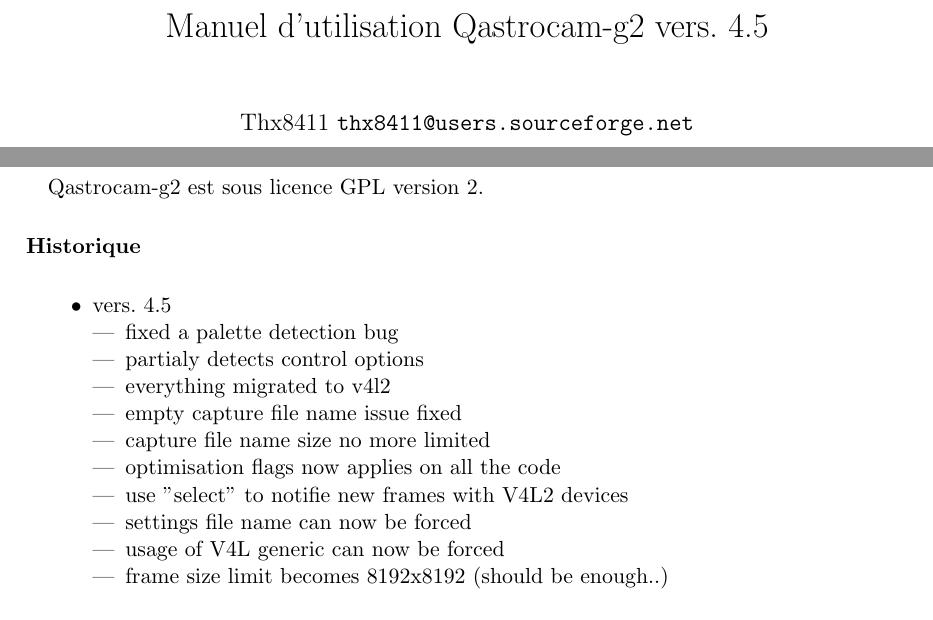
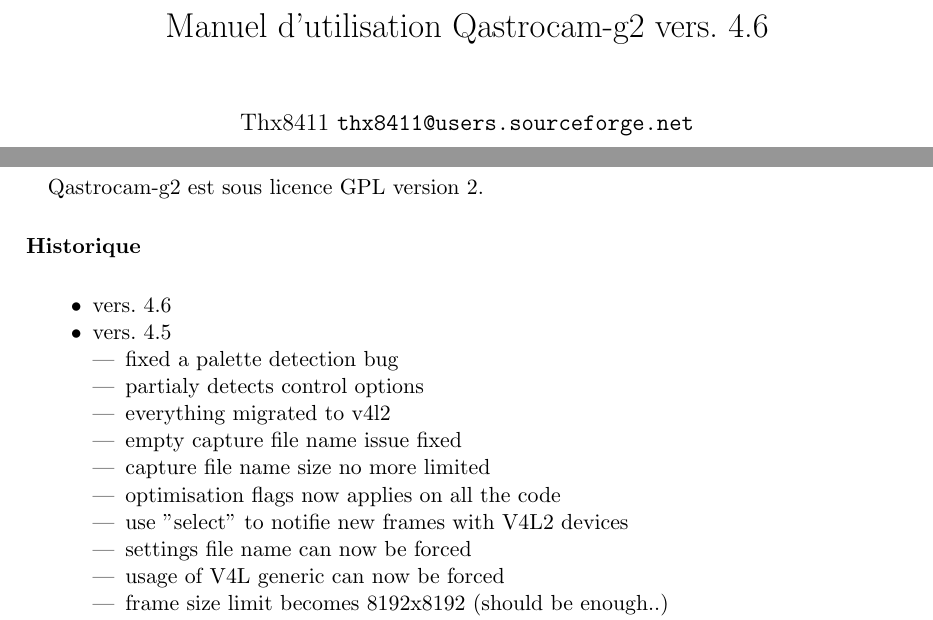
Before and after one commit to thx8411/qastrocam-g2, a LaTeX book (qastrocam-g2/doc/sources/manual-fr.tex): two parts of pages 1 and 5 of 35, joined at a grey line, cut so that both start at the same text. Compiled offline with pdfLaTeX.

Commit message:
starting vers. 4.6

```diff
--- a/qastrocam-g2/doc/sources/manual-fr.tex
+++ b/qastrocam-g2/doc/sources/manual-fr.tex
@@ -17,7 +17,7 @@
 
 \pdfcompresslevel9
 
-\title{Manuel d'utilisation Qastrocam-g2 vers. 4.5}
+\title{Manuel d'utilisation Qastrocam-g2 vers. 4.6}
 \author{Thx8411 \url{thx8411@users.sourceforge.net}}
 %=============== Corps ===============
 \begin{document}
@@ -53,6 +53,9 @@
 \paragraph*{}
 \renewcommand\labelitemi{\textbullet}
 \begin{itemize}
+\item vers. 4.6
+\begin{itemize}
+\end{itemize}
 \item vers. 4.5
 \begin{itemize}
 \item fixed a palette detection bug
```
Also changed, not shown: 4 other files.
